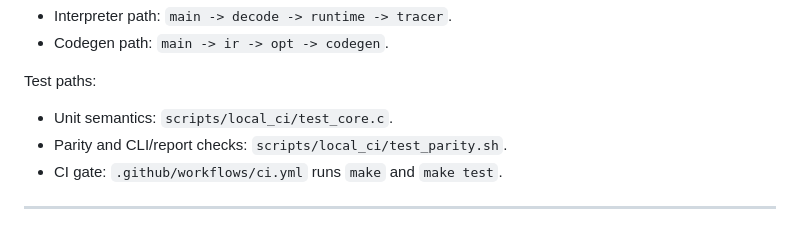
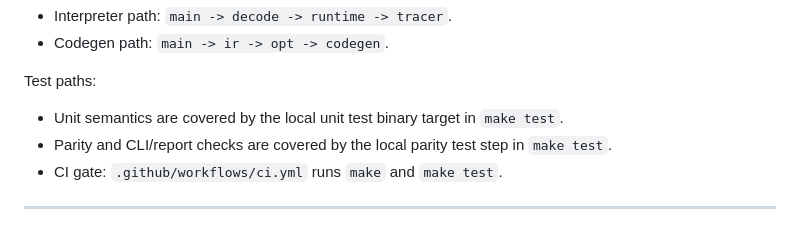
Before and after one commit to Siddhartha-Kabeer-Upadhyay/compiler-design, a Markdown page: README.md, the part around the change. Rendered like a GitHub page.

Commit message:
Slight changes

```diff
--- a/README.md
+++ b/README.md
@@ -235,8 +235,8 @@ Execution paths:
 
 Test paths:
 
-- Unit semantics: `scripts/local_ci/test_core.c`.
-- Parity and CLI/report checks: `scripts/local_ci/test_parity.sh`.
+- Unit semantics are covered by the local unit test binary target in `make test`.
+- Parity and CLI/report checks are covered by the local parity test step in `make test`.
 - CI gate: `.github/workflows/ci.yml` runs `make` and `make test`.
 
 ---
```
